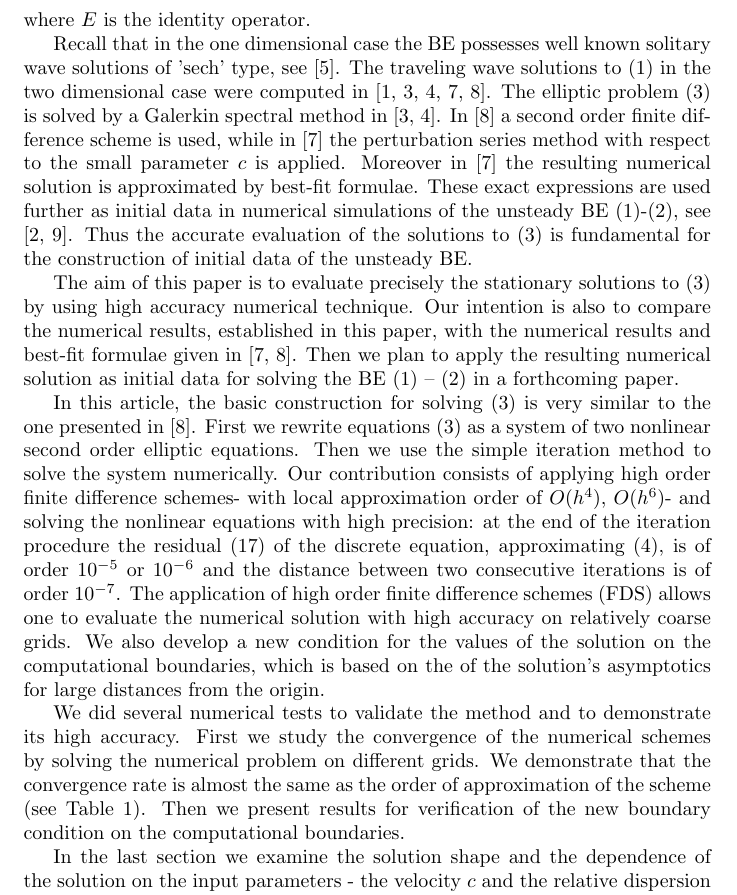
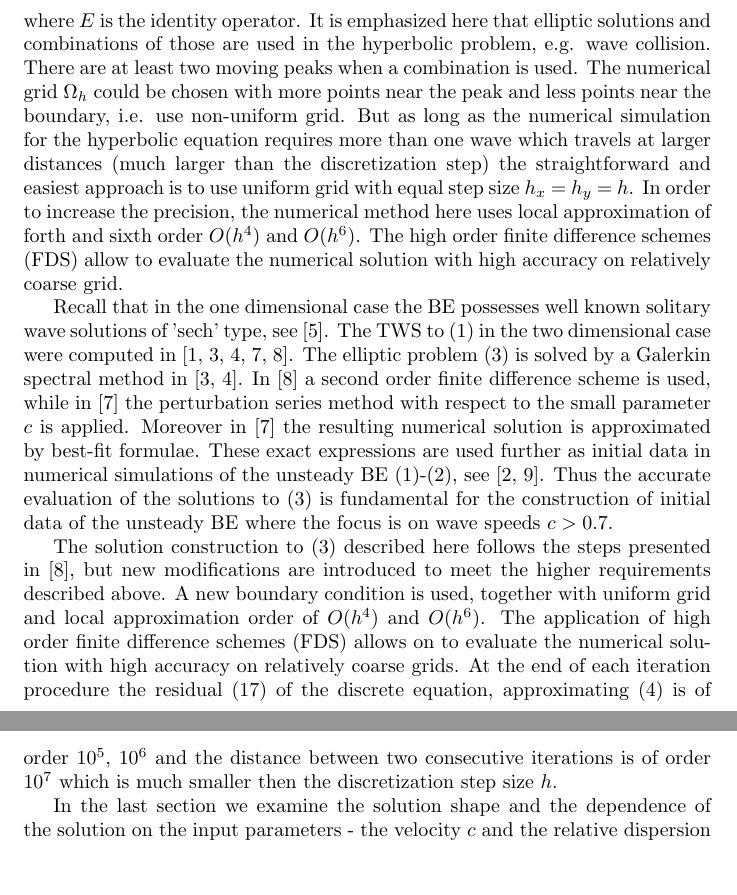
Before and after one commit to CloakMe/Boussinesq, a LaTeX paper (Docu/NumericalStudy/part_i_new.tex): part of page 2 of 18 before the commit and two parts of pages 2 and 3 of 18 after it, the two joined at a grey line, cut at the place of the change, the shorter picture padded with empty space. Compiled offline with pdfLaTeX.

Commit message:
modify the intro

```diff
--- a/Docu/NumericalStudy/part_i_new.tex
+++ b/Docu/NumericalStudy/part_i_new.tex
@@ -65,35 +64,22 @@ The waves $U$ satisfy the nonlinear fourth order  elliptic problem
 \begin{equation}\label{eq2}
 c^2 (E-\beta_1 \Delta) U_{yy} = \Delta U -\beta_2 \Delta^2 U - \Delta f(U),
 \end{equation}
-where $E$ is the identity operator.
-
-
+where $E$ is the identity operator. It is emphasized here that elliptic solutions and combinations of those are used in the hyperbolic problem, e.g. wave collision. There are at least two moving peaks when a combination is used. The numerical grid $\Omega_h$ could be chosen with more points near the peak and less points near the boundary, i.e. use non-uniform grid. But as long as the numerical simulation for the hyperbolic equation requires more than one wave which travels at larger distances (much larger than the discretization step) the straightforward and easiest approach is to use uniform grid with equal step size $h_x$ = $h_y$ = $h$. In order to increase the precision, the numerical method here uses local approximation of forth and sixth order $O(h^4)$ and $O(h^6)$. The high order finite difference schemes (FDS) allow to evaluate the numerical solution with high accuracy on relatively coarse grid.
 
 Recall that in the one dimensional case the BE possesses well known solitary wave solutions of 'sech' type, see \cite{Ch1996}.
-The  traveling wave solutions to \rf{eq1} in the two dimensional case  were  computed in \cite{chd-chr, chr-chr-07,chr-chr,Ch2011,Ch2012}.
+The  TWS to \rf{eq1} in the two dimensional case  were  computed in \cite{chd-chr, chr-chr-07,chr-chr,Ch2011,Ch2012}.
 The elliptic problem \rf{eq2} is solved by a Galerkin spectral method in \cite{chr-chr-07,chr-chr}.
 In \cite{Ch2012} a second order  finite difference scheme is used, while in \cite{Ch2011}
  the perturbation series method with respect to the small parameter $c$ is applied.  Moreover in  \cite{Ch2011}
 the resulting numerical  solution is approximated by best-fit  formulae.  These exact expressions  are used further as initial data in numerical simulations of the unsteady  BE \rf{eq1}-\rf{eq11}, see  \cite{cher,dani}.
-Thus the accurate evaluation of the solutions to \rf{eq2} is fundamental for the construction of initial data of the unsteady BE.
+Thus the accurate evaluation of the solutions to \rf{eq2} is fundamental for the construction of initial data of the unsteady BE where the focus is on wave speeds $c > 0.7$.
 
+The solution construction to \rf{eq2} described here follows the steps presented in \cite{Ch2012},
+but new modifications are introduced to meet the higher requirements described above. A new boundary condition is used, together with uniform grid and local approximation order of $O(h^4)$ and $O(h^6)$. The application of high order finite difference schemes (FDS) allows on to evaluate the numerical solution with high accuracy on relatively coarse grids. At the end of each iteration procedure the residual (17) of the discrete equation, approximating (4) is of order $10^5$, $10^6$ and the distance between two consecutive iterations is of order $10^7$ which is much smaller then the discretization step size $h$.
 
-The aim of this paper is to evaluate  precisely  the stationary solutions to \rf{eq2} by  using high accuracy numerical technique. Our intention is also  to compare  the numerical results, established in this paper, with the numerical results and best-fit formulae given in \cite{Ch2011,Ch2012}.
-Then we plan to apply the resulting numerical solution as initial data for solving  the  BE \rf{eq1} -- \rf{eq11}
-in a forthcoming paper.
-
-In this article, the basic construction  for solving \rf{eq2}  is
-very similar to the one presented in \cite{Ch2012}.
-First we rewrite equations \rf{eq2} as a system of two nonlinear second order elliptic equations. Then we use the simple iteration method to solve the system numerically. Our contribution consists of
- applying  high order finite difference schemes- with  local approximation order of $O(h^4)$, $O(h^6)$-  and  solving   the nonlinear equations  with  high precision: at the end of the iteration procedure the residual \rf{residual} of the discrete equation, approximating \rf{eq3}, is of order $10^{-5}$ or $10^{-6}$ and the distance between two consecutive iterations is of order $10^{-7}$. The application of high order finite difference schemes (FDS) allows one to evaluate the numerical solution  with high accuracy on relatively coarse grids.
- We also develop a new condition for the values of the solution on the computational boundaries, which is based on the  of the solution's asymptotics  for large distances from the origin.
-
- We did several numerical  tests to validate the method and to demonstrate its high accuracy. First we study
-the convergence of the  numerical schemes by solving the numerical problem on different grids. We demonstrate that  the convergence rate  is almost the same as the order of approximation of the scheme (see  Table~\ref{tab:a}). Then we present results for verification of the new boundary condition on the computational boundaries.
-
-In the last section we examine the    solution shape and the dependence of the solution on the input  parameters - the velocity $c$ and the relative dispersion $\beta =\beta_1  / \beta_2$. We show that these  qualitative properties of the numerical solution are very similar to those given for the  numerical solution in \cite{Ch2011,Ch2012} .
+In the last section we examine the solution shape and the dependence of the solution on the input  parameters - the velocity $c$ and the relative dispersion $\beta =\beta_1  / \beta_2$. We show that these  qualitative properties of the numerical solution are very similar to those given for the  numerical solution in \cite{Ch2011,Ch2012} .
 We compare our results with the best-fit  (approximating the numerical solution)  formulae stated in \cite{Ch2011}.
-The analysis   shows that  these formulae do not satisfy the equations in the neighborhood of the origin in the classical sense because their fourth order derivatives have singularities at the origin.  The  difference (measured in the maximal norm and in $L_2$ norms)  between our numerical solution and the corresponding best-fit formulae is also high, especially  for large velocities $c$.
+The analysis  shows that  these formulae do not satisfy the equations in the neighborhood of the origin in the classical sense because their fourth order derivatives have singularities at the origin.  The  difference (measured in the maximal norm and in $L_2$ norms)  between our numerical solution and the corresponding best-fit formulae is also high, especially  for large velocities $c$.
 
 The paper is organized as follows. In Section~2 we formulate the  problem. The numerical method is given in Section~3 and validated in Section~4.  Various numerical  experiments and a comparison with  results in \cite{Ch2011,Ch2012} are reported in Section~5.
 
```
Also changed, not shown: Docu/NumericalStudy/part_i_new.pdf, Docu/NumericalStudy/part_i_new.tex (7 more changed lines), 1 other file.
